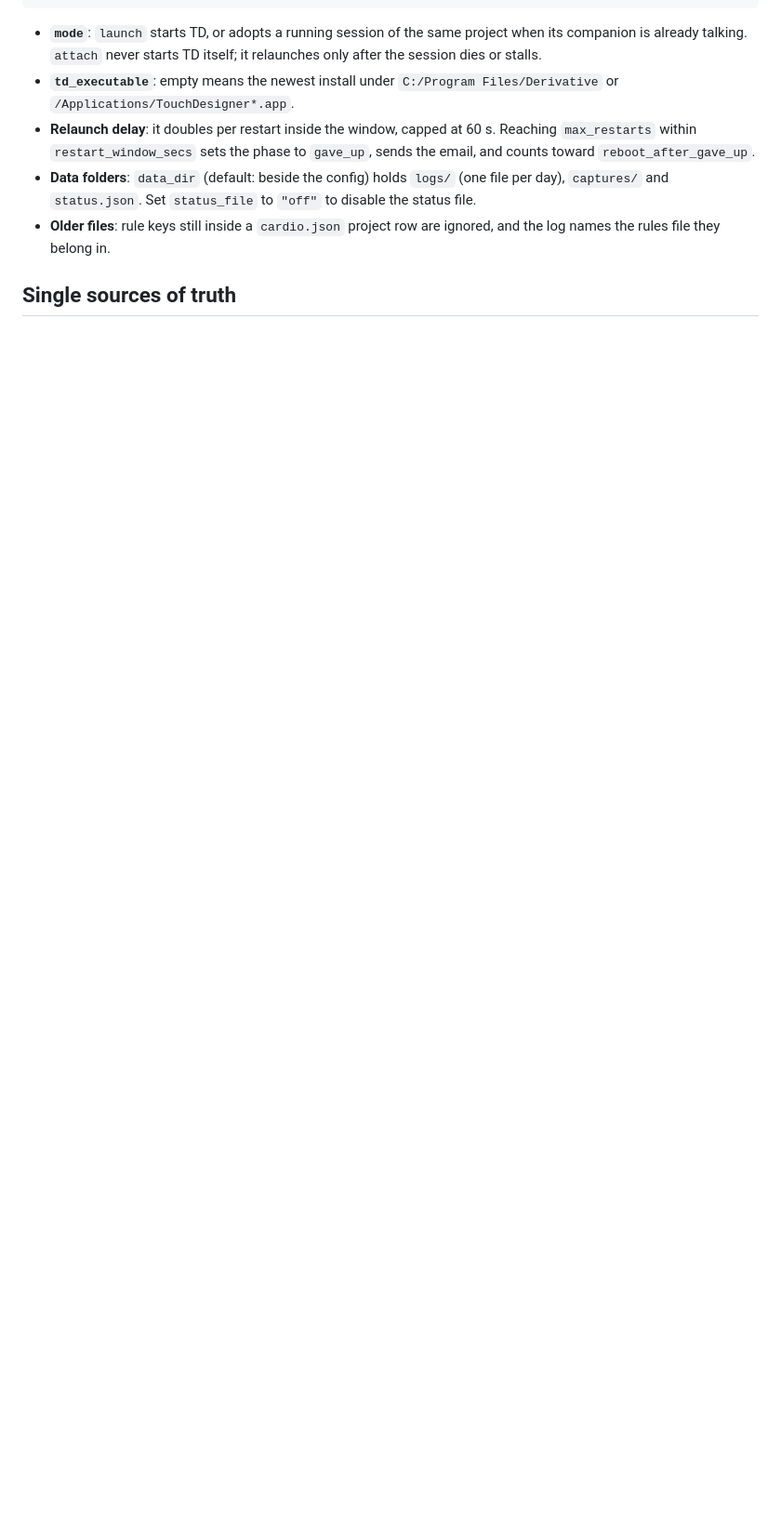
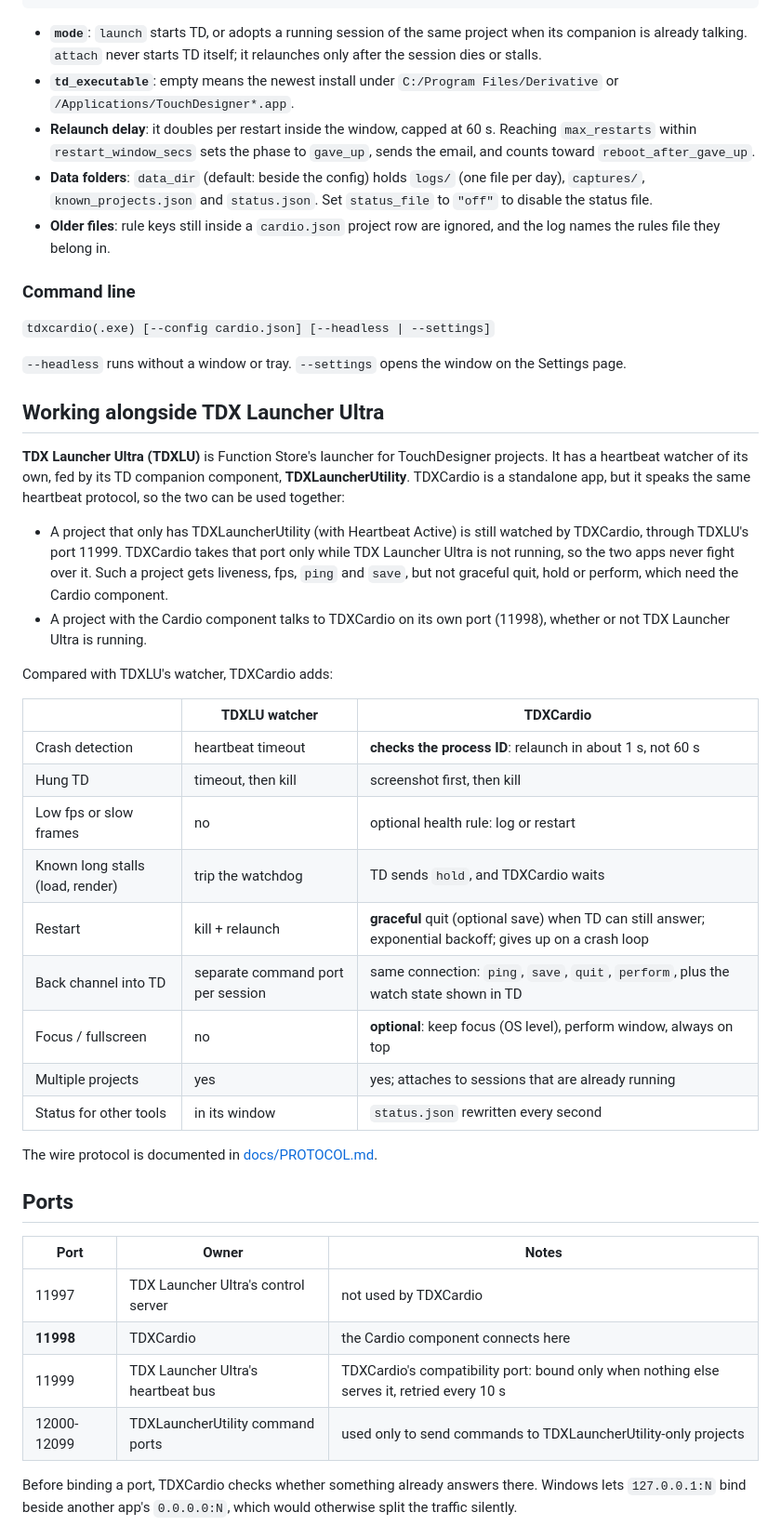
Before and after one commit to function-store/TDXCardio, a Markdown page: README.md, the part around one of its changes. Shown at 93% size. Rendered like a GitHub page; blank space fills up the shorter version.

```diff
--- a/README.md
+++ b/README.md
@@ -170,9 +154,59 @@ shown as `error` and not watched; the app never falls back to defaults.
   Reaching `max_restarts` within `restart_window_secs` sets the phase to
   `gave_up`, sends the email, and counts toward `reboot_after_gave_up`.
 - **Data folders**: `data_dir` (default: beside the config) holds `logs/`
-  (one file per day), `captures/` and `status.json`. Set `status_file` to
-  `"off"` to disable the status file.
+  (one file per day), `captures/`, `known_projects.json` and `status.json`. Set
+  `status_file` to `"off"` to disable the status file.
 - **Older files**: rule keys still inside a `cardio.json` project row are
   ignored, and the log names the rules file they belong in.
 
-## Single sources of truth
+### Command line
+
+`tdxcardio(.exe) [--config cardio.json] [--headless | --settings]`
+
+`--headless` runs without a window or tray. `--settings` opens the window on the
+Settings page.
+
+## Working alongside TDX Launcher Ultra
+
+**TDX Launcher Ultra (TDXLU)** is Function Store's launcher for TouchDesigner
+projects. It has a heartbeat watcher of its own, fed by its TD companion
+component, **TDXLauncherUtility**. TDXCardio is a standalone app, but it speaks
+the same heartbeat protocol, so the two can be used together:
+
+- A project that only has TDXLauncherUtility (with Heartbeat Active) is still
+  watched by TDXCardio, through TDXLU's port 11999. TDXCardio takes that port
+  only while TDX Launcher Ultra is not running, so the two apps never fight over
+  it. Such a project gets liveness, fps, `ping` and `save`, but not graceful
+  quit, hold or perform, which need the Cardio component.
+- A project with the Cardio component talks to TDXCardio on its own port
+  (11998), whether or not TDX Launcher Ultra is running.
+
+Compared with TDXLU's watcher, TDXCardio adds:
+
+| | TDXLU watcher | TDXCardio |
+|---|---|---|
+| Crash detection | heartbeat timeout | **checks the process ID**: relaunch in about 1 s, not 60 s |
+| Hung TD | timeout, then kill | screenshot first, then kill |
+| Low fps or slow frames | no | optional health rule: log or restart |
+| Known long stalls (load, render) | trip the watchdog | TD sends `hold`, and TDXCardio waits |
+| Restart | kill + relaunch | **graceful** quit (optional save) when TD can still answer; exponential backoff; gives up on a crash loop |
+| Back channel into TD | separate command port per session | same connection: `ping`, `save`, `quit`, `perform`, plus the watch state shown in TD |
+| Focus / fullscreen | no | **optional**: keep focus (OS level), perform window, always on top |
+| Multiple projects | yes | yes; attaches to sessions that are already running |
+| Status for other tools | in its window | `status.json` rewritten every second |
+
+The wire protocol is documented in [docs/PROTOCOL.md](docs/PROTOCOL.md).
+
+## Ports
+
+| Port | Owner | Notes |
+|---|---|---|
+| 11997 | TDX Launcher Ultra's control server | not used by TDXCardio |
+| **11998** | TDXCardio | the Cardio component connects here |
+| 11999 | TDX Launcher Ultra's heartbeat bus | TDXCardio's compatibility port: bound only when nothing else serves it, retried every 10 s |
+| 12000-12099 | TDXLauncherUtility command ports | used only to send commands to TDXLauncherUtility-only projects |
+
+Before binding a port, TDXCardio checks whether something already answers there.
+Windows lets `127.0.0.1:N` bind beside another app's `0.0.0.0:N`, which would
+otherwise split the traffic silently.
+
```
Also changed, not shown: other parts of README.md (+92 -84 lines), docs/images/settings.png (added).
